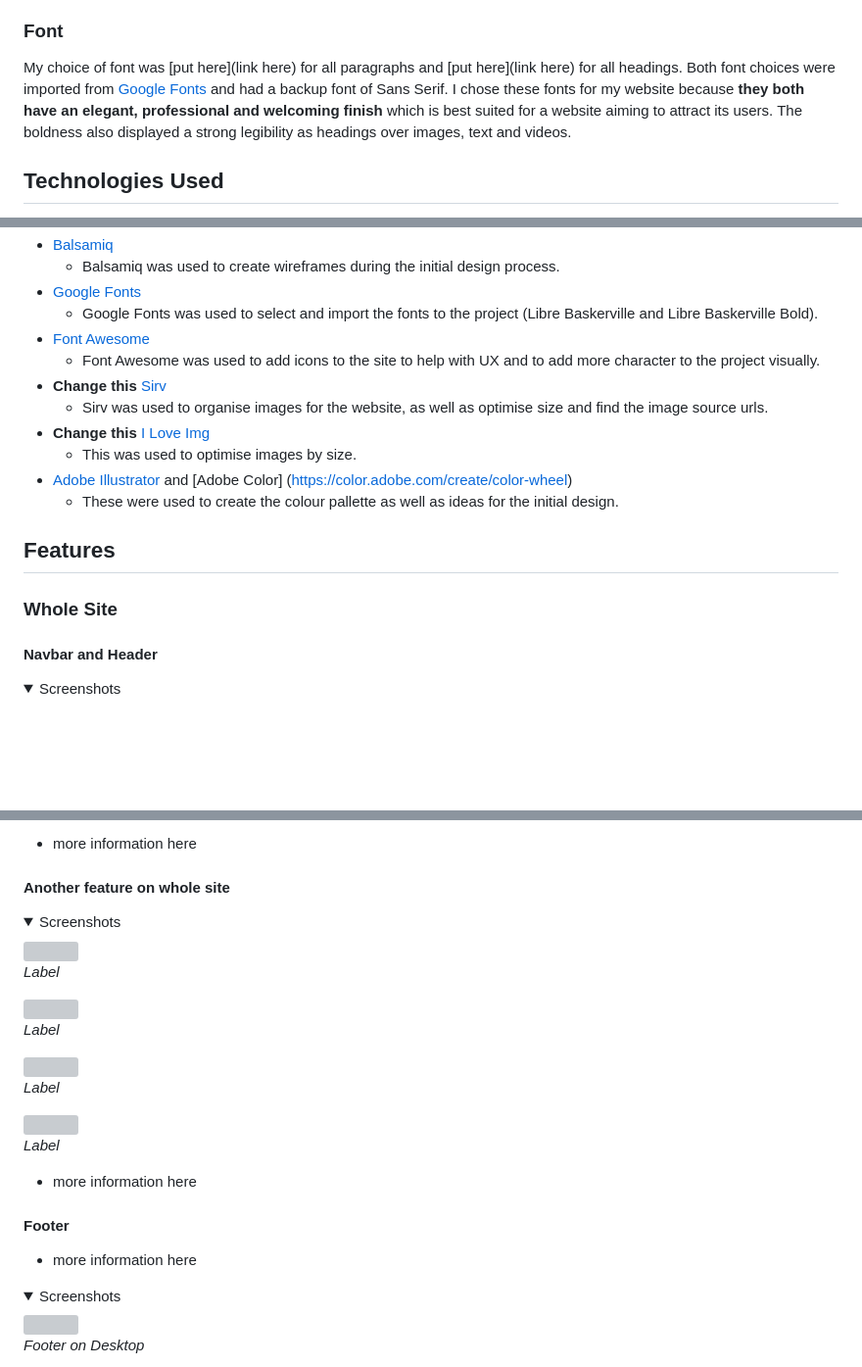
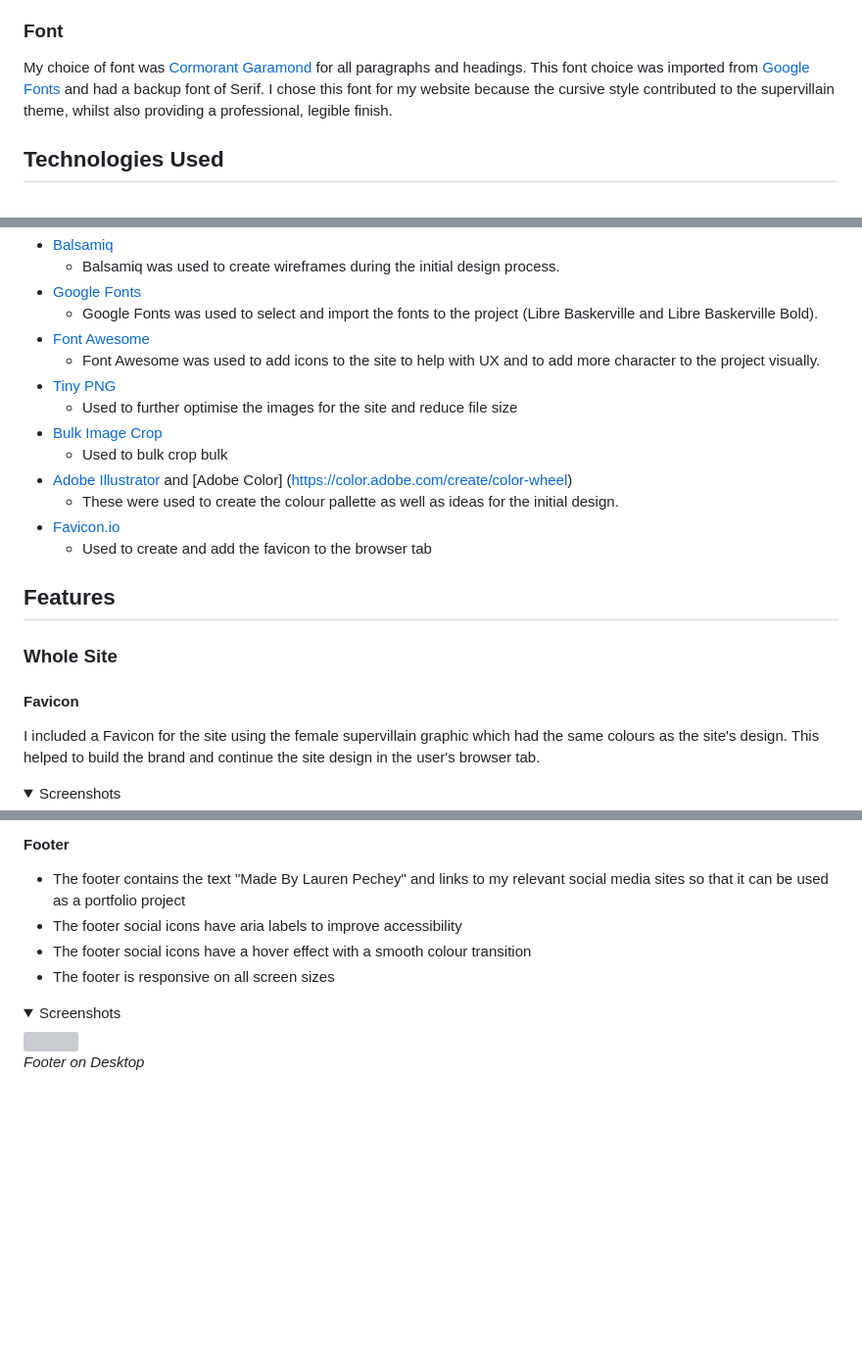
Before and after one commit to pecheylauren02/mp2-supervillain-personality-quiz, a Markdown page: README.md, 3 parts joined by grey strips. Shown at 98% size. GitHub-like rendering; folded sections open; blank space fills up the shorter version; grey boxes are pictures that could not be loaded.

Commit message:
docs: Add content to favicon and footer section of README.md file

```diff
--- a/README.md
+++ b/README.md
@@ -244,7 +244,7 @@ _Colour Palette for buttons_
 
 ### Font
 
-My choice of font was [put here](link here) for all paragraphs and [put here](link here) for all headings. Both font choices were imported from [Google Fonts](https://fonts.google.com/) and had a backup font of Sans Serif. I chose these fonts for my website because **they both have an elegant, professional and welcoming finish** which is best suited for a website aiming to attract its users. The boldness also displayed a strong legibility as headings over images, text and videos.
+My choice of font was [Cormorant Garamond](https://fonts.google.com/specimen/Cormorant+Garamond?query=cor) for all paragraphs and headings. This font choice was imported from [Google Fonts](https://fonts.google.com/) and had a backup font of Serif. I chose this font for my website because the cursive style contributed to the supervillain theme, whilst also providing a professional, legible finish.
 
 ## Technologies Used
 
@@ -268,18 +268,22 @@ This website used a combination of three different Front-End development languag
     - Google Fonts was used to select and import the fonts to the project (Libre Baskerville and Libre Baskerville Bold).
 - [Font Awesome](https://fontawesome.com/)
     - Font Awesome was used to add icons to the site to help with UX and to add more character to the project visually.
-- **Change this** [Sirv](https://sirv.com/)
-     - Sirv was used to organise images for the website, as well as optimise size and find the image source urls.
-- **Change this** [I Love Img](https://www.iloveimg.com/resize-image)
-     - This was used to optimise images by size.
+- [Tiny PNG](https://tinypng.com/)
+    - Used to further optimise the images for the site and reduce file size
+- [Bulk Image Crop](https://bulkimagecrop.com/)
+    - Used to bulk crop bulk
 - [Adobe Illustrator](https://www.adobe.com/uk/products/illustrator.html) and [Adobe Color] (https://color.adobe.com/create/color-wheel)
     - These were used to create the colour pallette as well as ideas for the initial design.
+- [Favicon.io](https://favicon.io/favicon-converter/)
+    - Used to create and add the favicon to the browser tab
 
 ## Features
 
 ### Whole Site
 
-#### Navbar and Header
+#### Favicon
+
+I included a Favicon for the site using the female supervillain graphic which had the same colours as the site's design. This helped to build the brand and continue the site design in the user's browser tab.
 
 <details><summary>Screenshots</summary>
 
@@ -302,33 +293,11 @@ _Navbar on phone_
 </details>
 
-- more information here
+#### Footer
 
-#### Another feature on whole site
-
-<details><summary>Screenshots</summary>
-
-<img src="">
-
-_Label_
-
-<img src="">
-
-_Label_
-
-<img src="">
-
-_Label_
-
-<img src="">
-
-_Label_
-
-</details>
-
-- more information here
-
-#### Footer
-- more information here
+- The footer contains the text "Made By Lauren Pechey" and links to my relevant social media sites so that it can be used as a portfolio project
+- The footer social icons have aria labels to improve accessibility
+- The footer social icons have a hover effect with a smooth colour transition
+- The footer is responsive on all screen sizes
 
 <details><summary>Screenshots</summary>
 
```
Also changed, not shown: other parts of README.md (+5 -14 lines).
